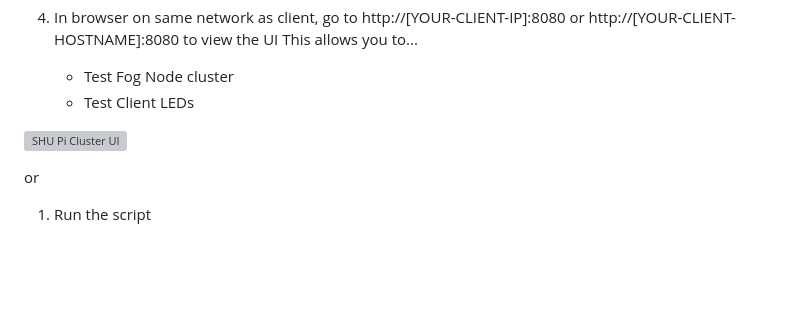
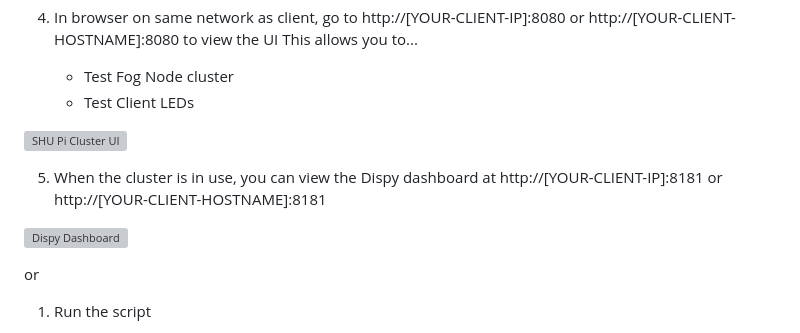
Before and after one commit to jzasjam/shu-pi-cluster, a Markdown page: README.md, the part around the change. Drawn GitHub-style; blank space fills up the shorter version; grey boxes are pictures that could not be loaded.

```diff
--- a/README.md
+++ b/README.md
@@ -99,6 +99,11 @@ PsUtil:
 
 ![SHU Pi Cluster UI](https://github.com/user-attachments/assets/d94687f8-10b3-4182-8c67-2aa6e0d4bc29)
 
+5. When the cluster is in use, you can view the Dispy dashboard at http://[YOUR-CLIENT-IP]:8181 or http://[YOUR-CLIENT-HOSTNAME]:8181
+
+![Dispy Dashboard](https://github.com/user-attachments/assets/f6237e3a-971b-4e05-bbd2-b7ca78cc8f27)
+
+
 or
 
 1. Run the script
```
